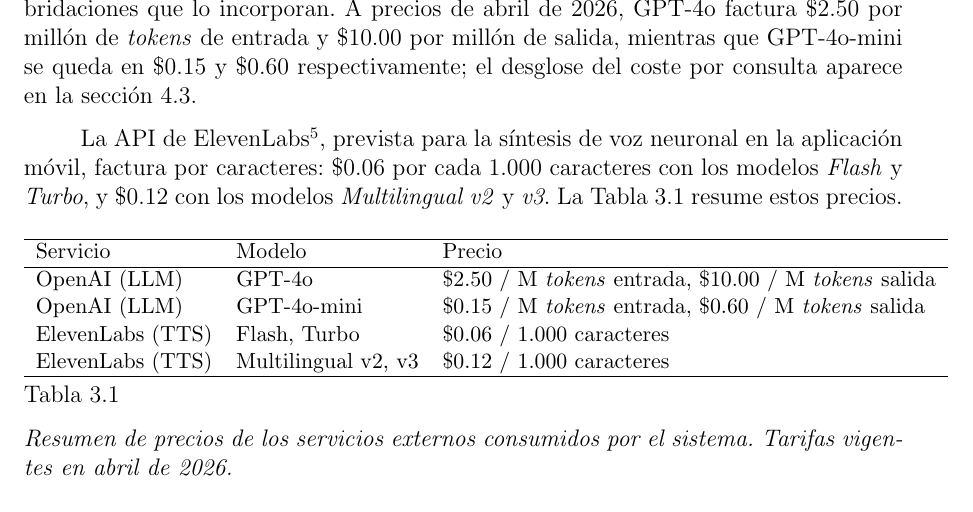
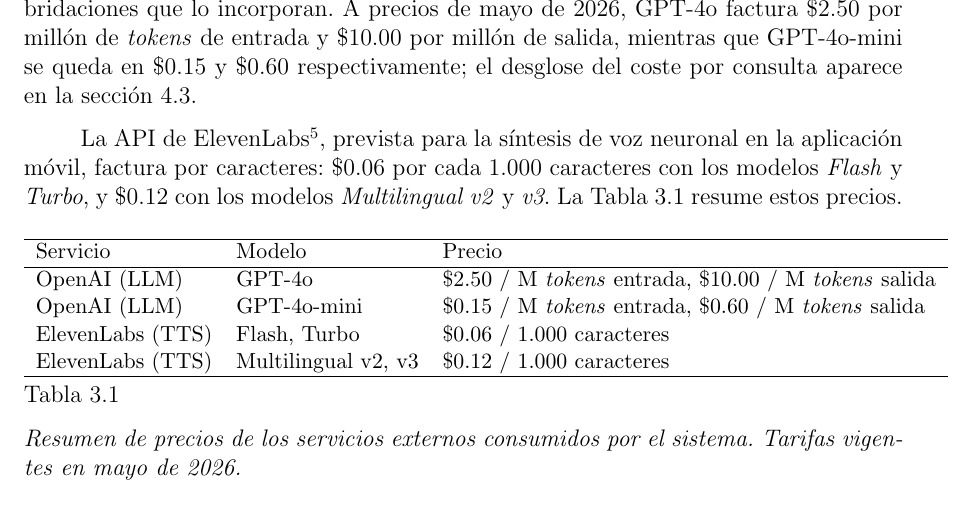
Before and after one commit to Lagaress/tfg-memory, a LaTeX document (main.tex, which reads sections/preface/projectplan.tex): part of page 36 of 119, cut so that both start at the same text. Compiled offline with pdfLaTeX.

Commit message:
Update API pricing date from April to May 2026
Prices unchanged; only the reference month in the text and table
caption needed updating.

Co-Authored-By: Claude Opus 4.7 <noreply@anthropic.com>

```diff
--- a/sections/preface/projectplan.tex
+++ b/sections/preface/projectplan.tex
@@ -26,7 +26,7 @@
 
 Por la naturaleza del Trabajo de Fin de Grado, la estimación de costes se limita a los servicios externos que el sistema consume en ejecución. El trabajo del alumno y la supervisión de las tutoras no se computan como gasto al formar parte de la dedicación académica propia del TFG, y el resto de herramientas empleadas son gratuitas o de código abierto.
 
-La API de OpenAI\footnote{\url{https://openai.com/api/pricing}} se utiliza en el motor de modelos de lenguaje y en las hibridaciones que lo incorporan. A precios de abril de 2026, GPT-4o factura \$2.50 por millón de \textit{tokens} de entrada y \$10.00 por millón de salida, mientras que GPT-4o-mini se queda en \$0.15 y \$0.60 respectivamente; el desglose del coste por consulta aparece en la sección~\ref{sec:modelos-lenguaje}.
+La API de OpenAI\footnote{\url{https://openai.com/api/pricing}} se utiliza en el motor de modelos de lenguaje y en las hibridaciones que lo incorporan. A precios de mayo de 2026, GPT-4o factura \$2.50 por millón de \textit{tokens} de entrada y \$10.00 por millón de salida, mientras que GPT-4o-mini se queda en \$0.15 y \$0.60 respectivamente; el desglose del coste por consulta aparece en la sección~\ref{sec:modelos-lenguaje}.
 
 La API de ElevenLabs\footnote{\url{https://elevenlabs.io/pricing/api}}, prevista para la síntesis de voz neuronal en la aplicación móvil, factura por caracteres: \$0.06 por cada 1.000 caracteres con los modelos \textit{Flash} y \textit{Turbo}, y \$0.12 con los modelos \textit{Multilingual v2} y \textit{v3}. La Tabla~\ref{tab:costes-servicios} resume estos precios.
 
@@ -44,7 +44,7 @@
 \hline
 \end{tabular}
 \vspace{0.3em}
-\caption{Resumen de precios de los servicios externos consumidos por el sistema. Tarifas vigentes en abril de 2026.}
+\caption{Resumen de precios de los servicios externos consumidos por el sistema. Tarifas vigentes en mayo de 2026.}
 \label{tab:costes-servicios}
 \end{table}
 
```
